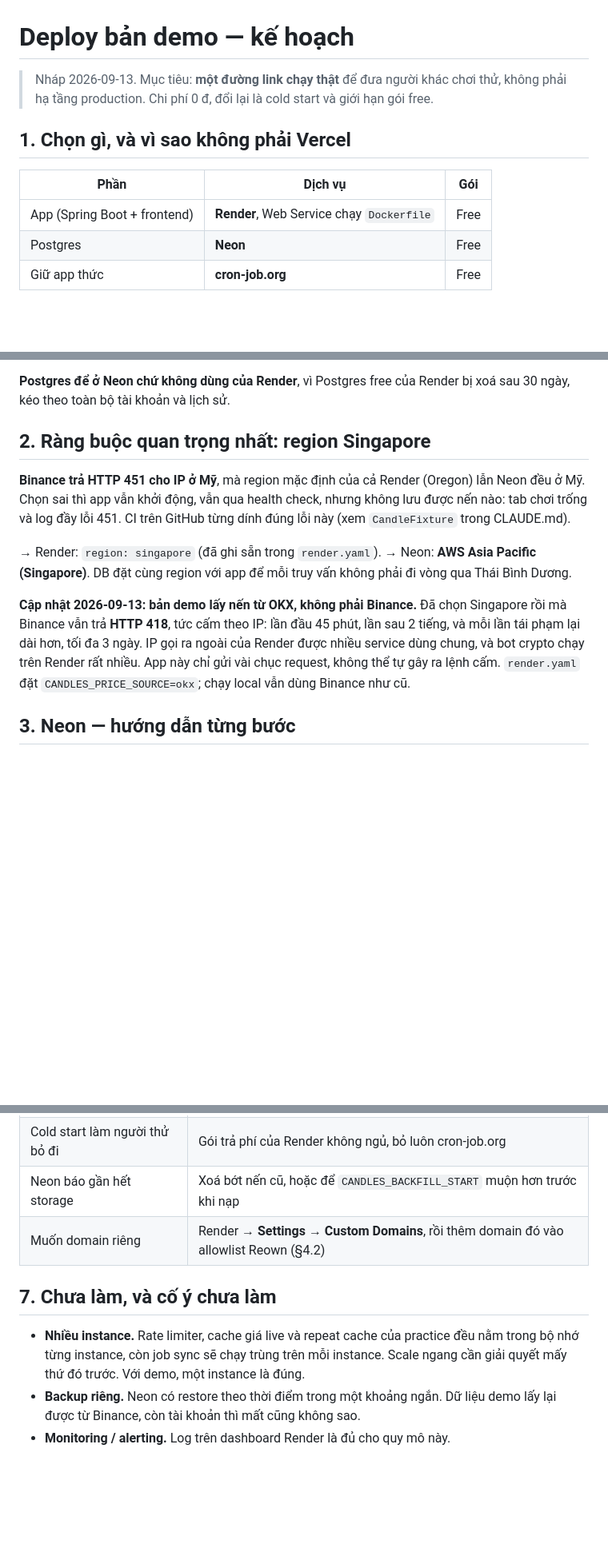
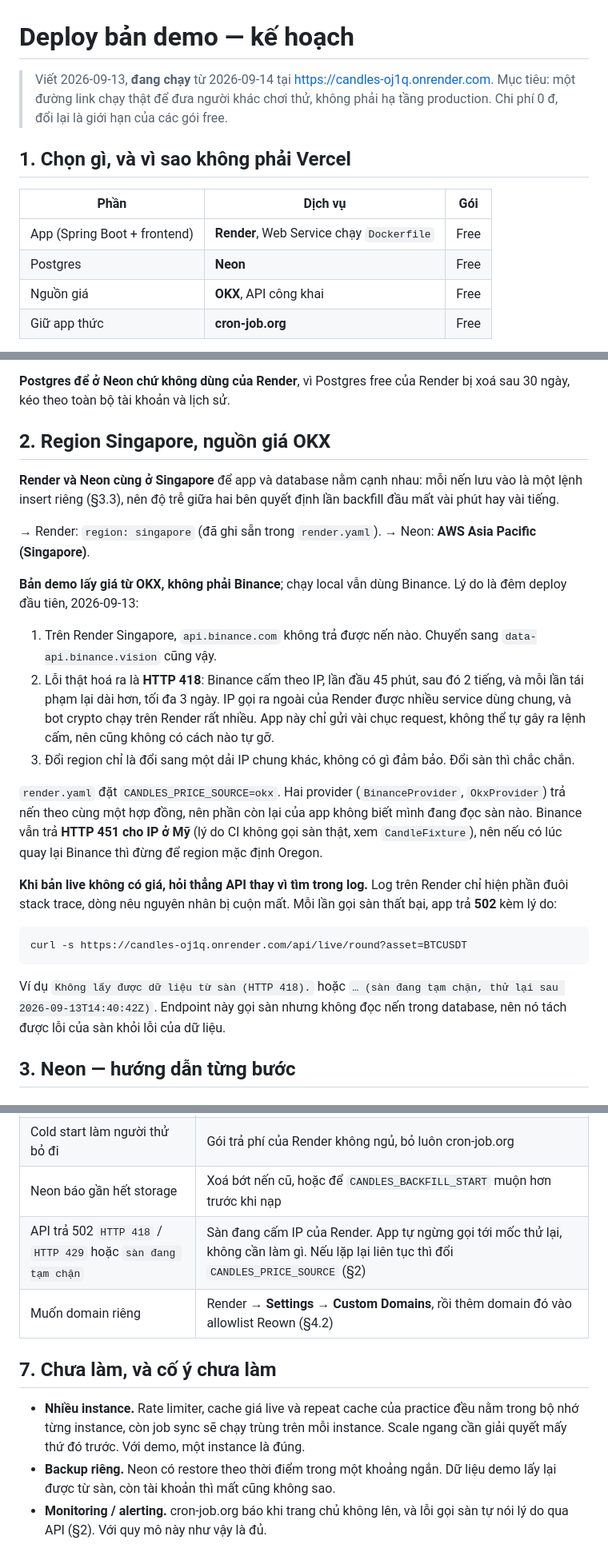
Before and after one commit to dangkhoi88x/Predict-candle, a Markdown page: docs/DEPLOY_PLAN.md, 3 parts joined by grey strips. Shown at 80% size. Rendered like a GitHub page; blank space fills up the shorter version.

Commit message:
Bring the deploy plan up to what is actually running
The plan still told a reader that Singapore was chosen to get past
Binance's 451, and to check the log for 451 after deploying. The demo
now reads OKX, because Singapore did not stop Binance's IP bans, and
the fastest way to see why prices are missing is the 502 message on
/api/live/round, not the log. Section 2, the checklist, the variable
table and the keep-alive notes now say so, with the real service URL.

````diff
--- a/docs/DEPLOY_PLAN.md
+++ b/docs/DEPLOY_PLAN.md
@@ -1,7 +1,8 @@
 # Deploy bản demo — kế hoạch
 
-> Nháp 2026-09-13. Mục tiêu: **một đường link chạy thật** để đưa người khác chơi thử,
-> không phải hạ tầng production. Chi phí 0 đ, đổi lại là cold start và giới hạn gói free.
+> Viết 2026-09-13, **đang chạy** từ 2026-09-14 tại <https://candles-oj1q.onrender.com>.
+> Mục tiêu: một đường link chạy thật để đưa người khác chơi thử, không phải hạ tầng
+> production. Chi phí 0 đ, đổi lại là giới hạn của các gói free.
 
 ## 1. Chọn gì, và vì sao không phải Vercel
 
@@ -9,6 +10,7 @@
 |---|---|---|
 | App (Spring Boot + frontend) | **Render**, Web Service chạy `Dockerfile` | Free |
 | Postgres | **Neon** | Free |
+| Nguồn giá | **OKX**, API công khai | Free |
 | Giữ app thức | **cron-job.org** | Free |
 
 **Vercel không chạy được app này.** Nó dành cho frontend tĩnh và hàm serverless ngắn, còn
@@ -29,22 +31,42 @@ Render.
 **Postgres để ở Neon chứ không dùng của Render**, vì Postgres free của Render bị xoá sau 30
 ngày, kéo theo toàn bộ tài khoản và lịch sử.
 
-## 2. Ràng buộc quan trọng nhất: region Singapore
+## 2. Region Singapore, nguồn giá OKX
 
-**Binance trả HTTP 451 cho IP ở Mỹ**, mà region mặc định của cả Render (Oregon) lẫn Neon đều
-ở Mỹ. Chọn sai thì app vẫn khởi động, vẫn qua health check, nhưng không lưu được nến nào: tab
-chơi trống và log đầy lỗi 451. CI trên GitHub từng dính đúng lỗi này (xem `CandleFixture` trong
-CLAUDE.md).
+**Render và Neon cùng ở Singapore** để app và database nằm cạnh nhau: mỗi nến lưu vào là một
+lệnh insert riêng (§3.3), nên độ trễ giữa hai bên quyết định lần backfill đầu mất vài phút hay
+vài tiếng.
 
 → Render: `region: singapore` (đã ghi sẵn trong `render.yaml`).
-→ Neon: **AWS Asia Pacific (Singapore)**. DB đặt cùng region với app để mỗi truy vấn không
-phải đi vòng qua Thái Bình Dương.
+→ Neon: **AWS Asia Pacific (Singapore)**.
 
-**Cập nhật 2026-09-13: bản demo lấy nến từ OKX, không phải Binance.** Đã chọn Singapore rồi mà
-Binance vẫn trả **HTTP 418**, tức cấm theo IP: lần đầu 45 phút, lần sau 2 tiếng, và mỗi lần tái
-phạm lại dài hơn, tối đa 3 ngày. IP gọi ra ngoài của Render được nhiều service dùng chung, và bot
-crypto chạy trên Render rất nhiều. App này chỉ gửi vài chục request, không thể tự gây ra lệnh cấm.
-`render.yaml` đặt `CANDLES_PRICE_SOURCE=okx`; chạy local vẫn dùng Binance như cũ.
+**Bản demo lấy giá từ OKX, không phải Binance**; chạy local vẫn dùng Binance. Lý do là đêm
+deploy đầu tiên, 2026-09-13:
+
+1. Trên Render Singapore, `api.binance.com` không trả được nến nào. Chuyển sang
+   `data-api.binance.vision` cũng vậy.
+2. Lỗi thật hoá ra là **HTTP 418**: Binance cấm theo IP, lần đầu 45 phút, sau đó 2 tiếng, và
+   mỗi lần tái phạm lại dài hơn, tối đa 3 ngày. IP gọi ra ngoài của Render được nhiều service
+   dùng chung, và bot crypto chạy trên Render rất nhiều. App này chỉ gửi vài chục request,
+   không thể tự gây ra lệnh cấm, nên cũng không có cách nào tự gỡ.
+3. Đổi region chỉ là đổi sang một dải IP chung khác, không có gì đảm bảo. Đổi sàn thì chắc chắn.
+
+`render.yaml` đặt `CANDLES_PRICE_SOURCE=okx`. Hai provider (`BinanceProvider`, `OkxProvider`)
+trả nến theo cùng một hợp đồng, nên phần còn lại của app không biết mình đang đọc sàn nào.
+Binance vẫn trả **HTTP 451 cho IP ở Mỹ** (lý do CI không gọi sàn thật, xem `CandleFixture`), nên
+nếu có lúc quay lại Binance thì đừng để region mặc định Oregon.
+
+**Khi bản live không có giá, hỏi thẳng API thay vì tìm trong log.** Log trên Render chỉ hiện
+phần đuôi stack trace, dòng nêu nguyên nhân bị cuộn mất. Mỗi lần gọi sàn thất bại, app trả
+**502** kèm lý do:
+
+```bash
+curl -s https://candles-oj1q.onrender.com/api/live/round?asset=BTCUSDT
+```
+
+Ví dụ `Không lấy được dữ liệu từ sàn (HTTP 418).` hoặc
+`… (sàn đang tạm chặn, thử lại sau 2026-09-13T14:40:42Z)`. Endpoint này gọi sàn nhưng không đọc
+nến trong database, nên nó tách được lỗi của sàn khỏi lỗi của dữ liệu.
 
 ## 3. Neon — hướng dẫn từng bước
 
@@ -210,6 +243,7 @@ của Neon. Giờ free của Render mỗi tháng đủ cho một service chạy
 | Render báo out of memory, instance restart liên tục | Lên gói trả phí có nhiều RAM hơn trên Render, hoặc chuyển sang Railway Hobby (khoảng 5 USD/tháng), region `asia-southeast1` |
 | Cold start làm người thử bỏ đi | Gói trả phí của Render không ngủ, bỏ luôn cron-job.org |
 | Neon báo gần hết storage | Xoá bớt nến cũ, hoặc để `CANDLES_BACKFILL_START` muộn hơn trước khi nạp |
+| API trả 502 `HTTP 418` / `HTTP 429` hoặc `sàn đang tạm chặn` | Sàn đang cấm IP của Render. App tự ngừng gọi tới mốc thử lại, không cần làm gì. Nếu lặp lại liên tục thì đổi `CANDLES_PRICE_SOURCE` (§2) |
 | Muốn domain riêng | Render → **Settings → Custom Domains**, rồi thêm domain đó vào allowlist Reown (§4.2) |
 
 ## 7. Chưa làm, và cố ý chưa làm
@@ -218,5 +252,6 @@ của Neon. Giờ free của Render mỗi tháng đủ cho một service chạy
   bộ nhớ từng instance, còn job sync sẽ chạy trùng trên mỗi instance. Scale ngang cần giải
   quyết mấy thứ đó trước. Với demo, một instance là đúng.
 - **Backup riêng.** Neon có restore theo thời điểm trong một khoảng ngắn. Dữ liệu demo lấy lại
-  được từ Binance, còn tài khoản thì mất cũng không sao.
-- **Monitoring / alerting.** Log trên dashboard Render là đủ cho quy mô này.
+  được từ sàn, còn tài khoản thì mất cũng không sao.
+- **Monitoring / alerting.** cron-job.org báo khi trang chủ không lên, và lỗi gọi sàn tự nói lý do
+  qua API (§2). Với quy mô này như vậy là đủ.
````
Also changed, not shown: other parts of docs/DEPLOY_PLAN.md (+18 -7 lines).
